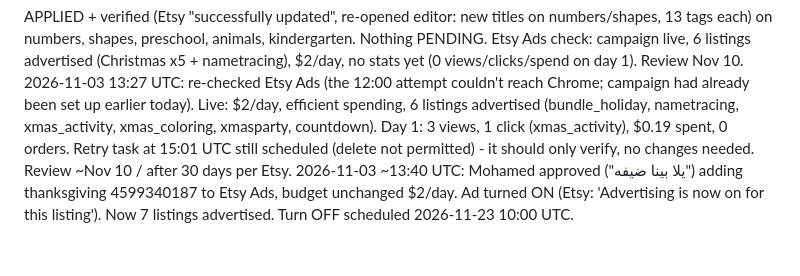
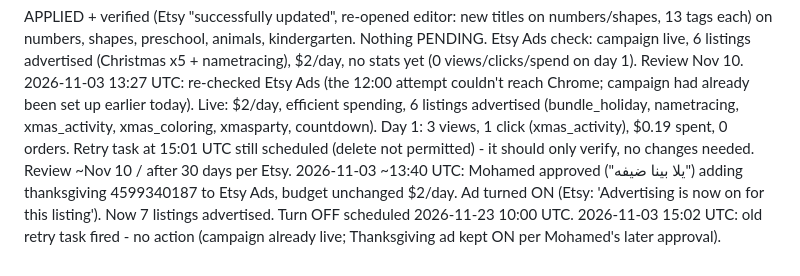
Before and after one commit to obelixagency/colorbloop-social, a Markdown page: erank_log.md, the part around the change. Rendered like a GitHub page.

Commit message:
Log: obsolete Etsy Ads retry, no action
Co-Authored-By: Claude Opus 5.5 <noreply@anthropic.com>
Claude-Session: https://claude.ai/code/session_019ics5YPFtfXewzdmwp5Qet

```diff
--- a/erank_log.md
+++ b/erank_log.md
@@ -401,3 +401,4 @@ APPLIED + verified (Etsy "successfully updated", re-opened editor: new titles on
 Etsy Ads check: campaign live, 6 listings advertised (Christmas x5 + nametracing), $2/day, no stats yet (0 views/clicks/spend on day 1). Review Nov 10.
 2026-11-03 13:27 UTC: re-checked Etsy Ads (the 12:00 attempt couldn't reach Chrome; campaign had already been set up earlier today). Live: $2/day, efficient spending, 6 listings advertised (bundle_holiday, nametracing, xmas_activity, xmas_coloring, xmasparty, countdown). Day 1: 3 views, 1 click (xmas_activity), $0.19 spent, 0 orders. Retry task at 15:01 UTC still scheduled (delete not permitted) - it should only verify, no changes needed. Review ~Nov 10 / after 30 days per Etsy.
 2026-11-03 ~13:40 UTC: Mohamed approved ("يلا بينا ضيفه") adding thanksgiving 4599340187 to Etsy Ads, budget unchanged $2/day. Ad turned ON (Etsy: 'Advertising is now on for this listing'). Now 7 listings advertised. Turn OFF scheduled 2026-11-23 10:00 UTC.
+2026-11-03 15:02 UTC: old retry task fired - no action (campaign already live; Thanksgiving ad kept ON per Mohamed's later approval).
```
